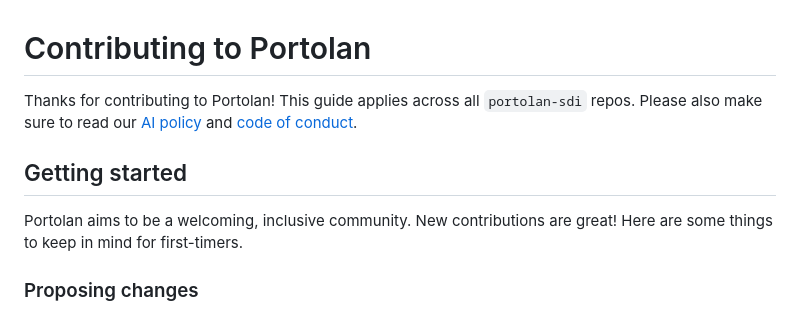
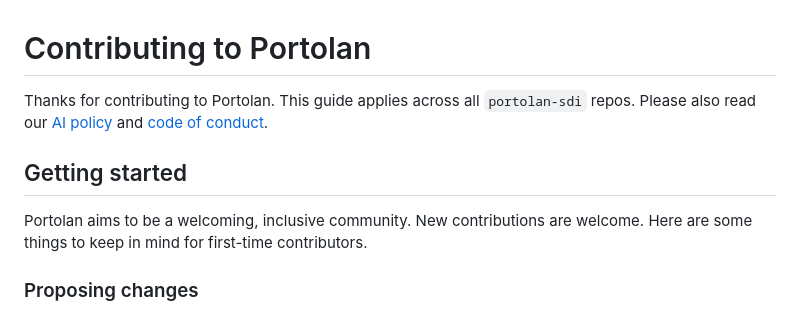
Before and after one commit to portolan-sdi/portolan-ops, a Markdown page: policies/CONTRIBUTING.md, the part around one of its changes. Rendered like a GitHub page.

```diff
--- a/policies/CONTRIBUTING.md
+++ b/policies/CONTRIBUTING.md
@@ -1,10 +1,10 @@
 # Contributing to Portolan
 
-Thanks for contributing to Portolan! This guide applies across all `portolan-sdi` repos. Please also make sure to read our [AI policy](AI_POLICY.md) and [code of conduct](CODE_OF_CONDUCT.md).
+Thanks for contributing to Portolan. This guide applies across all `portolan-sdi` repos. Please also read our [AI policy](AI_POLICY.md) and [code of conduct](CODE_OF_CONDUCT.md).
 
 ## Getting started
 
-Portolan aims to be a welcoming, inclusive community. New contributions are great! Here are some things to keep in mind for first-timers.
+Portolan aims to be a welcoming, inclusive community. New contributions are welcome. Here are some things to keep in mind for first-time contributors.
 
 ### Proposing changes
 
```
Also changed, not shown: other parts of policies/CONTRIBUTING.md (+13 -7 lines).
